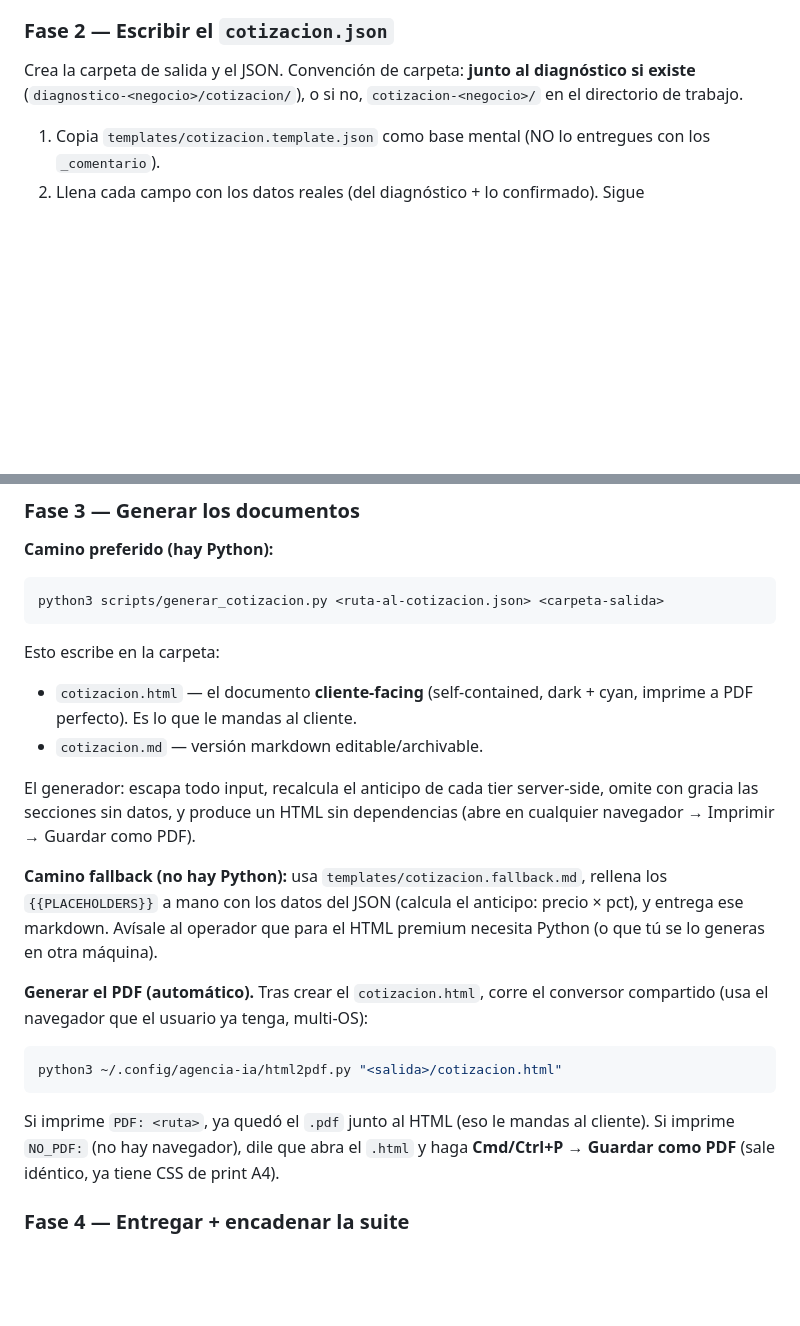
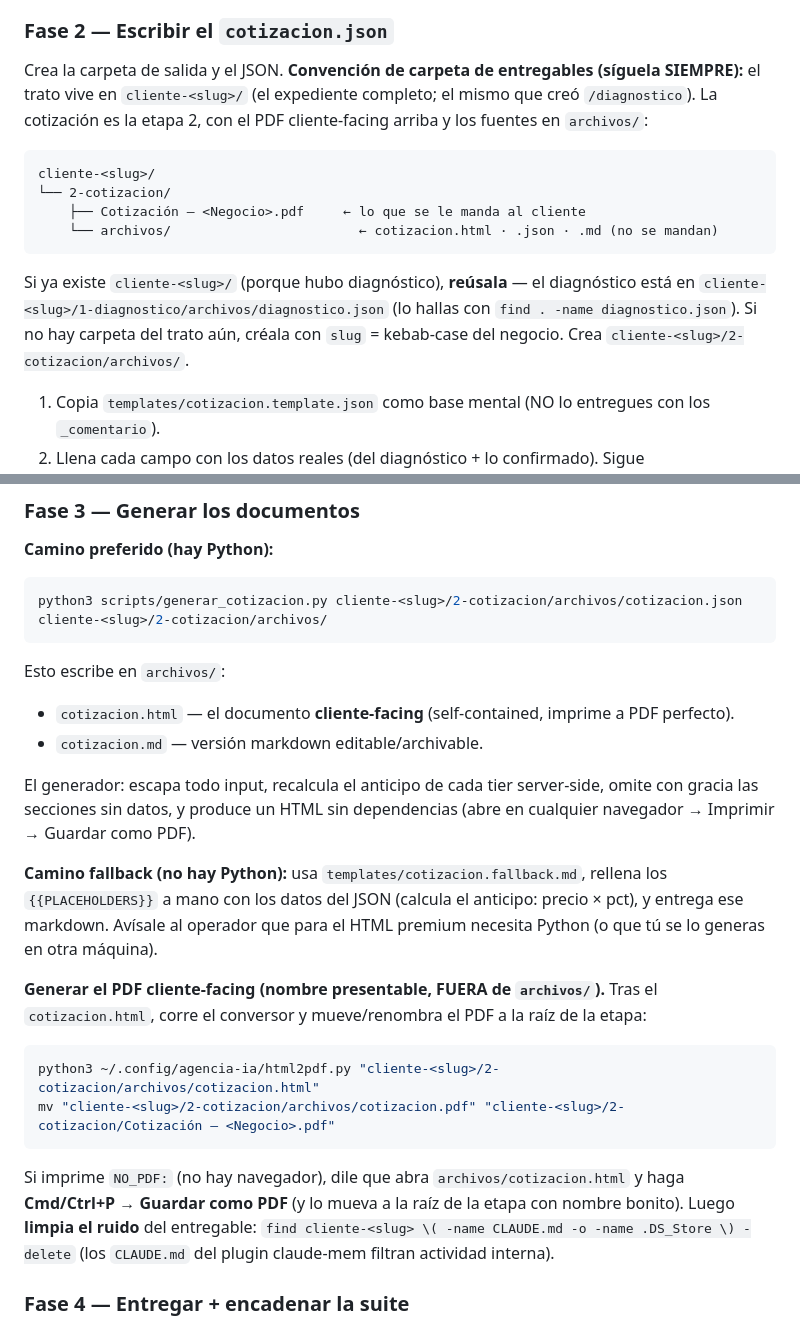
Before and after one commit to Horizontes-IA/agencia-ia-skills, a Markdown page: cotizacion/SKILL.md, 2 parts joined by grey strips. Drawn GitHub-style; blank space fills up the shorter version.

Commit message:
entregables: carpeta del trato profesional (cliente-<slug>/N-etapa/)
Cotización en cliente-<slug>/2-cotizacion/ (PDF con nombre presentable arriba,
fuentes en archivos/). Reusa el expediente del diagnóstico. Limpieza de CLAUDE.md
y .DS_Store antes de entregar.

Co-Authored-By: Claude Opus 4.8 (1M context) <noreply@anthropic.com>

````diff
--- a/cotizacion/SKILL.md
+++ b/cotizacion/SKILL.md
@@ -113,7 +113,14 @@ Muéstrale algo como: *"Te armo 3 opciones: Esencial $1,500, **Recomendada $2,20
 
 ### Fase 2 — Escribir el `cotizacion.json`
 
-Crea la carpeta de salida y el JSON. Convención de carpeta: **junto al diagnóstico si existe** (`diagnostico-<negocio>/cotizacion/`), o si no, `cotizacion-<negocio>/` en el directorio de trabajo.
+Crea la carpeta de salida y el JSON. **Convención de carpeta de entregables (síguela SIEMPRE):** el trato vive en `cliente-<slug>/` (el expediente completo; el mismo que creó `/diagnostico`). La cotización es la etapa 2, con el PDF cliente-facing arriba y los fuentes en `archivos/`:
+```
+cliente-<slug>/
+└── 2-cotizacion/
+    ├── Cotización — <Negocio>.pdf     ← lo que se le manda al cliente
+    └── archivos/                        ← cotizacion.html · .json · .md (no se mandan)
+```
+Si ya existe `cliente-<slug>/` (porque hubo diagnóstico), **reúsala** — el diagnóstico está en `cliente-<slug>/1-diagnostico/archivos/diagnostico.json` (lo hallas con `find . -name diagnostico.json`). Si no hay carpeta del trato aún, créala con `slug` = kebab-case del negocio. Crea `cliente-<slug>/2-cotizacion/archivos/`.
 
 1. Copia `templates/cotizacion.template.json` como base mental (NO lo entregues con los `_comentario`).
 2. Llena cada campo con los datos reales (del diagnóstico + lo confirmado). Sigue `templates/schema.md` al pie.
@@ -130,22 +137,23 @@ Reglas de contenido (no inventar):
 **Camino preferido (hay Python):**
 
 ```bash
-python3 scripts/generar_cotizacion.py <ruta-al-cotizacion.json> <carpeta-salida>
+python3 scripts/generar_cotizacion.py cliente-<slug>/2-cotizacion/archivos/cotizacion.json cliente-<slug>/2-cotizacion/archivos/
 ```
 
-Esto escribe en la carpeta:
-- `cotizacion.html` — el documento **cliente-facing** (self-contained, dark + cyan, imprime a PDF perfecto). Es lo que le mandas al cliente.
+Esto escribe en `archivos/`:
+- `cotizacion.html` — el documento **cliente-facing** (self-contained, imprime a PDF perfecto).
 - `cotizacion.md` — versión markdown editable/archivable.
 
 El generador: escapa todo input, recalcula el anticipo de cada tier server-side, omite con gracia las secciones sin datos, y produce un HTML sin dependencias (abre en cualquier navegador → Imprimir → Guardar como PDF).
 
 **Camino fallback (no hay Python):** usa `templates/cotizacion.fallback.md`, rellena los `{{PLACEHOLDERS}}` a mano con los datos del JSON (calcula el anticipo: precio × pct), y entrega ese markdown. Avísale al operador que para el HTML premium necesita Python (o que tú se lo generas en otra máquina).
 
-**Generar el PDF (automático).** Tras crear el `cotizacion.html`, corre el conversor compartido (usa el navegador que el usuario ya tenga, multi-OS):
+**Generar el PDF cliente-facing (nombre presentable, FUERA de `archivos/`).** Tras el `cotizacion.html`, corre el conversor y mueve/renombra el PDF a la raíz de la etapa:
 ```bash
-python3 ~/.config/agencia-ia/html2pdf.py "<salida>/cotizacion.html"
+python3 ~/.config/agencia-ia/html2pdf.py "cliente-<slug>/2-cotizacion/archivos/cotizacion.html"
+mv "cliente-<slug>/2-cotizacion/archivos/cotizacion.pdf" "cliente-<slug>/2-cotizacion/Cotización — <Negocio>.pdf"
 ```
-Si imprime `PDF: <ruta>`, ya quedó el `.pdf` junto al HTML (eso le mandas al cliente). Si imprime `NO_PDF:` (no hay navegador), dile que abra el `.html` y haga **Cmd/Ctrl+P → Guardar como PDF** (sale idéntico, ya tiene CSS de print A4).
+Si imprime `NO_PDF:` (no hay navegador), dile que abra `archivos/cotizacion.html` y haga **Cmd/Ctrl+P → Guardar como PDF** (y lo mueva a la raíz de la etapa con nombre bonito). Luego **limpia el ruido** del entregable: `find cliente-<slug> \( -name CLAUDE.md -o -name .DS_Store \) -delete` (los `CLAUDE.md` del plugin claude-mem filtran actividad interna).
 
 ### Fase 4 — Entregar + encadenar la suite
 
````
